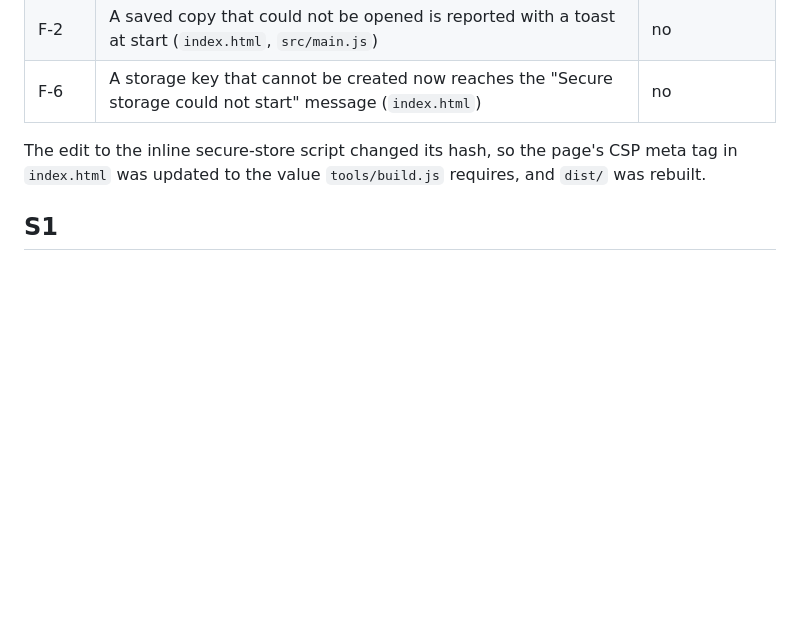
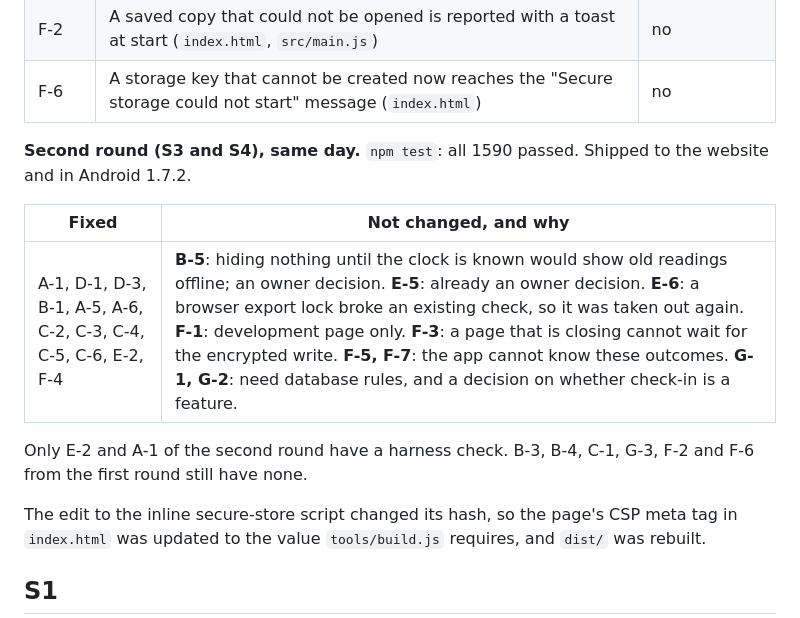
Before and after one commit to BongaNdlovu/Health-Expo-Passport, a Markdown page: BUG-AUDIT-2026-11-10.md, the part around the change. Rendered like a GitHub page; blank space fills up the shorter version.

Commit message:
Audit report: second-round status
Co-Authored-By: Claude Fable 5.2 <noreply@anthropic.com>

```diff
--- a/BUG-AUDIT-2026-11-10.md
+++ b/BUG-AUDIT-2026-11-10.md
@@ -45,6 +45,15 @@ All S1 and S2 findings, plus A-4, have a fix in the working tree. `npm test`: al
 | G-3 | The consent date uses the database's clock once known (`consentDay`, `src/visitor.js`). **Residual:** a visit registered before the clock is known (offline, or practice) still carries the phone's date; closing that fully needs a database change. | no |
 | F-2 | A saved copy that could not be opened is reported with a toast at start (`index.html`, `src/main.js`) | no |
 | F-6 | A storage key that cannot be created now reaches the "Secure storage could not start" message (`index.html`) | no |
+
+**Second round (S3 and S4), same day.** `npm test`: all 1590 passed. Shipped to the website and in Android 1.7.2.
+
+| Fixed | Not changed, and why |
+|---|---|
+| A-1, D-1, D-3, B-1, A-5, A-6, C-2, C-3, C-4, C-5, C-6, E-2, F-4 | **B-5**: hiding nothing until the clock is known would show old readings offline; an owner decision. **E-5**: already an owner decision. **E-6**: a browser export lock broke an existing check, so it was taken out again. **F-1**: development page only. **F-3**: a page that is closing cannot wait for the encrypted write. **F-5, F-7**: the app cannot know these outcomes. **G-1, G-2**: need database rules, and a decision on whether check-in is a feature. |
+
+Only E-2 and A-1 of the second round have a harness check. B-3, B-4, C-1, G-3, F-2 and F-6 from the first round
+still have none.
 
 The edit to the inline secure-store script changed its hash, so the page's CSP meta tag in `index.html` was updated
 to the value `tools/build.js` requires, and `dist/` was rebuilt.
```
